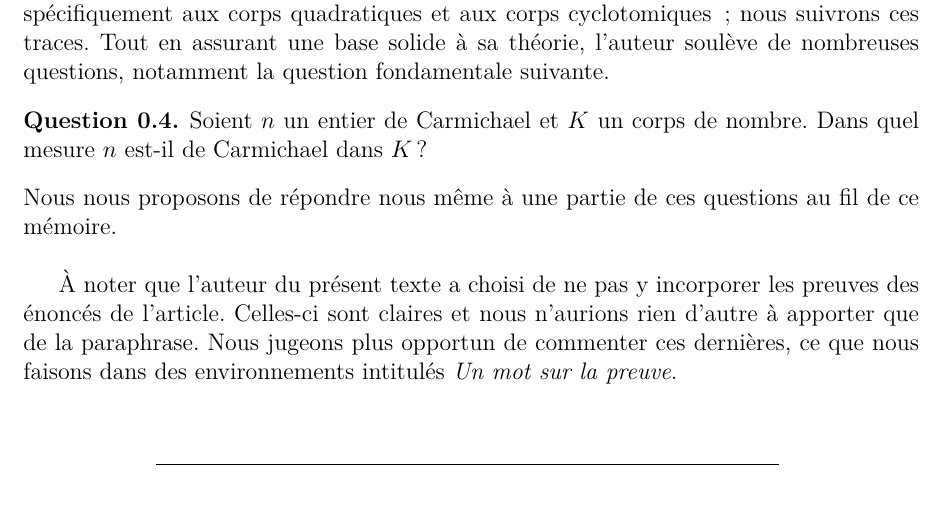
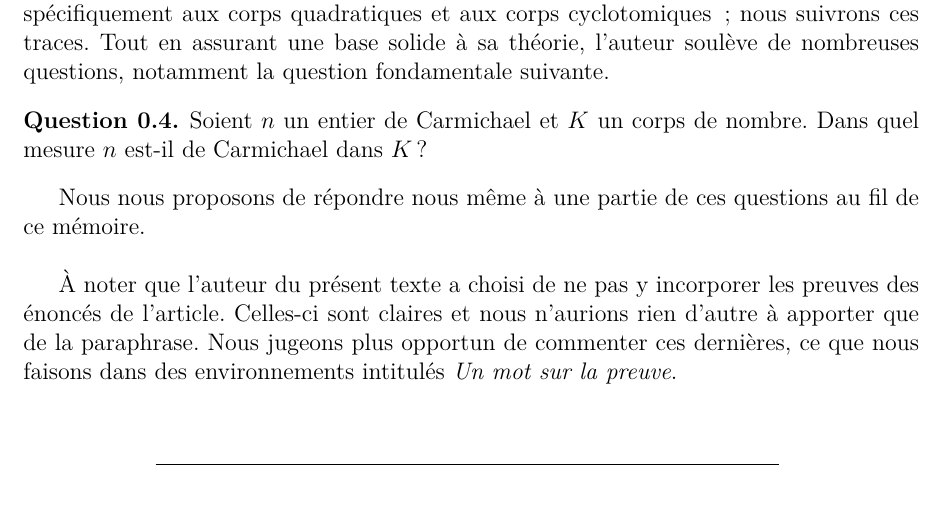
Before and after one commit to kryzar/TER-Carmichael, a LaTeX document (Mémoire/main.tex, which reads Mémoire/Introduction.tex): part of page 3 of 15, cut so that both start at the same text. The pictures show the PDF file Mémoire/main.pdf that the author committed with the source.

Commit message:
enlever un \noindent

```diff
--- a/Mémoire/Introduction.tex
+++ b/Mémoire/Introduction.tex
@@ -31,6 +31,6 @@ Cette définition est le point de départ d'un formalisme fructueux. Ce dernier
 \begin{question}\label{question-centrale}Soient $n$ un entier de Carmichael et $K$ un corps de nombre. Dans quel mesure $n$ est-il de Carmichael dans $K$ ?
 \end{question}
 
-\noindent Nous nous proposons de répondre nous même à une partie de ces questions au fil de ce mémoire. \\
+	Nous nous proposons de répondre nous même à une partie de ces questions au fil de ce mémoire. \\
 
 À noter que l'auteur du présent texte a choisi de ne pas y incorporer les preuves des énoncés de l'article. Celles-ci sont claires et nous n'aurions rien d'autre à apporter que de la paraphrase. Nous jugeons plus opportun de commenter ces dernières, ce que nous faisons dans des environnements intitulés \textit{Un mot sur la preuve}.
```
Also changed, not shown: Mémoire/main.pdf.
